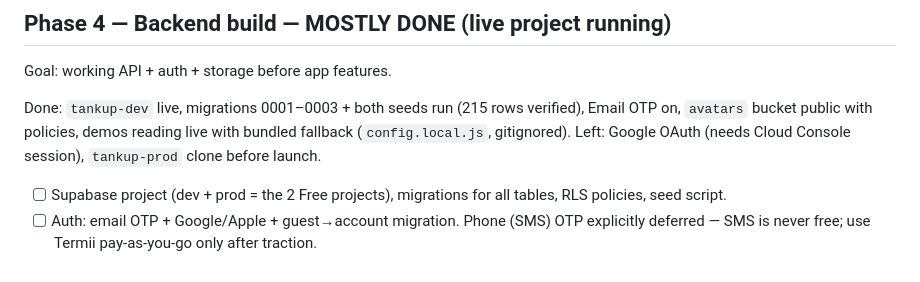
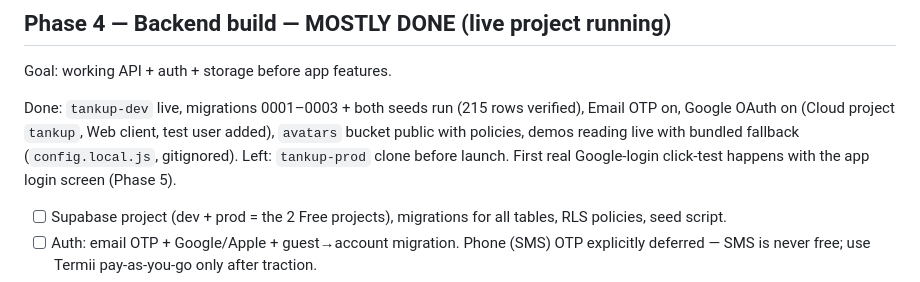
Before and after one commit to Precious08/TankUp, a Markdown page: docs/Implementation-Plan.md, the part around the change. Drawn GitHub-style.

Commit message:
Record Google OAuth completion in plan

```diff
--- a/docs/Implementation-Plan.md
+++ b/docs/Implementation-Plan.md
@@ -113,7 +113,7 @@ Exit: contract doc reviewed against §16/§17/§27; seed data queryable; avatar
 
 Goal: working API + auth + storage before app features.
 
-Done: `tankup-dev` live, migrations 0001–0003 + both seeds run (215 rows verified), Email OTP on, `avatars` bucket public with policies, demos reading live with bundled fallback (`config.local.js`, gitignored). Left: Google OAuth (needs Cloud Console session), `tankup-prod` clone before launch.
+Done: `tankup-dev` live, migrations 0001–0003 + both seeds run (215 rows verified), Email OTP on, Google OAuth on (Cloud project `tankup`, Web client, test user added), `avatars` bucket public with policies, demos reading live with bundled fallback (`config.local.js`, gitignored). Left: `tankup-prod` clone before launch. First real Google-login click-test happens with the app login screen (Phase 5).
 
 - [ ] Supabase project (dev + prod = the 2 Free projects), migrations for all tables, RLS policies, seed script.
 - [ ] Auth: email OTP + Google/Apple + guest→account migration. Phone (SMS) OTP explicitly deferred — SMS is never free; use Termii pay-as-you-go only after traction.
```
